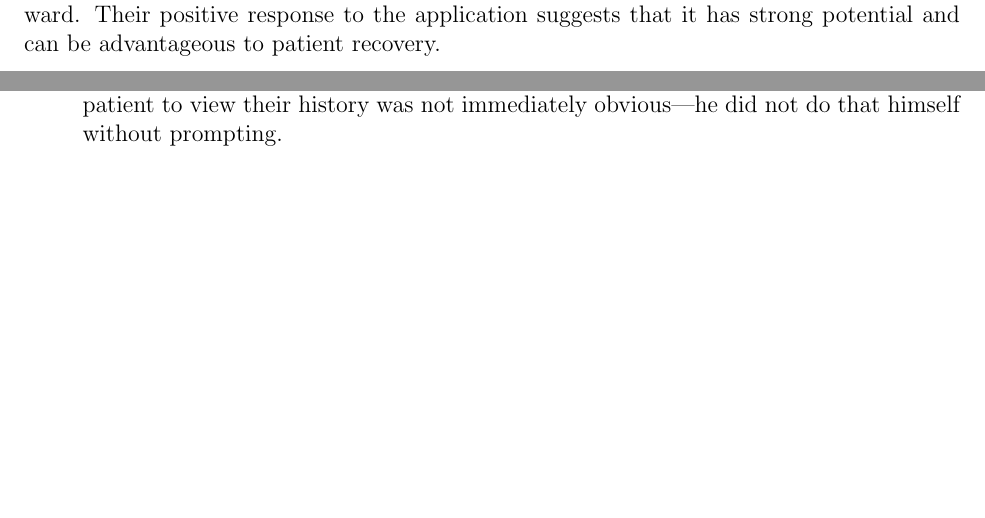
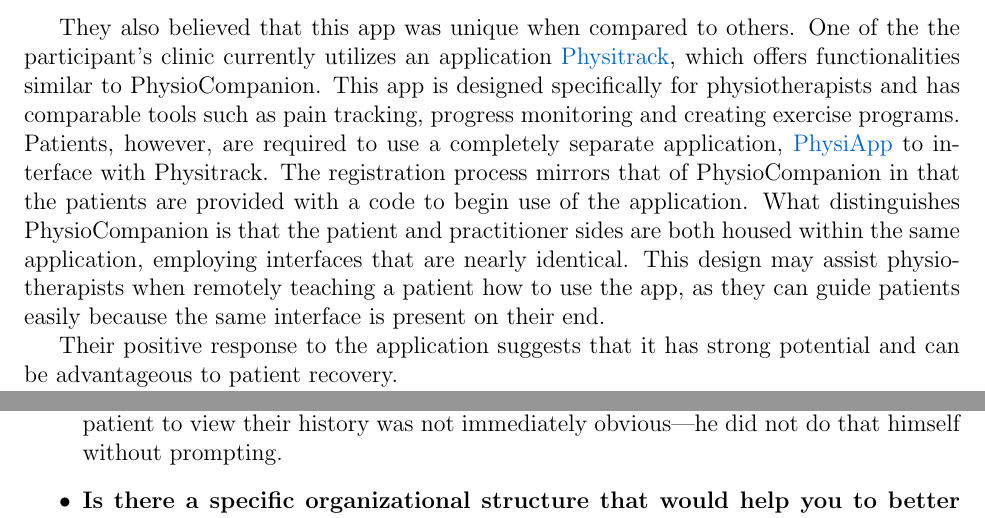
Before and after one commit to M9Huynh/technically-functional, a LaTeX document (docs/Extras/UsabilityTesting/UsabilityReport.tex): two parts of pages 8 and 11 of 18 before the commit and two parts of pages 9 and 12 of 18 after it, joined at a grey line, cut at the place of the change, the shorter picture padded with empty space. Compiled offline with pdfLaTeX.

Commit message:
still yapping in usability discussion section

```diff
--- a/docs/Extras/UsabilityTesting/UsabilityReport.tex
+++ b/docs/Extras/UsabilityTesting/UsabilityReport.tex
@@ -222,7 +222,19 @@
 may indicate how difficult or easy the exercise is for the patient and whether their performance
 is impacted by other limitations (eg. pain, frequency of exercise performance). Including the number of sets in addition
 to the number of reps is useful for the same reason. Both participants found the navigation and its use within
-the application to be straightforward. Their positive response to the application suggests that it has strong potential
+the application to be straightforward.
+
+They also believed that this app was unique when compared to others.
+One of the the participant's clinic currently utilizes an application \href{https://www.physitrack.com/en-ca}{Physitrack},
+which offers functionalities similar to PhysioCompanion. This app is designed specifically for physiotherapists
+and has comparable tools such as pain tracking, progress monitoring and creating exercise programs. Patients, however,
+are required to use a completely separate application, \href{https://www.physiapp.com}{PhysiApp} to interface with Physitrack.
+The registration process mirrors that of PhysioCompanion in that the patients are provided with a code to begin use of the
+application. What distinguishes PhysioCompanion is that the patient and practitioner sides are both housed within the same application,
+employing interfaces that are nearly identical. This design may assist physiotherapists when remotely teaching a patient
+how to use the app, as they can guide patients easily because the same interface is present on their end.
+
+Their positive response to the application suggests that it has strong potential
 and can be advantageous to patient recovery.
 
 Reception of the app by the participants playing the role of 'patients' was well-received. They remarked on the intuitive
```
Also changed, not shown: docs/Extras/UsabilityTesting/UsabilityReport.pdf.
